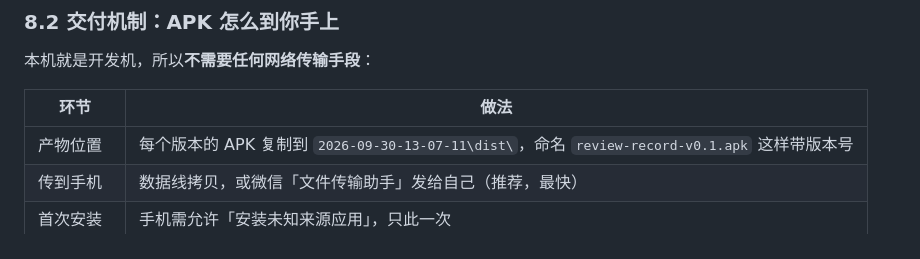
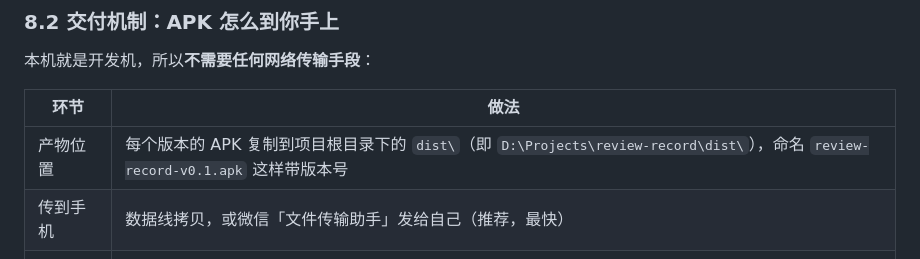
Before and after one commit to BuBaiZhi/review-record, a Markdown page: documents/development-plan.md, the part around the change. Drawn GitHub-style.

```diff
--- a/documents/development-plan.md
+++ b/documents/development-plan.md
@@ -273,7 +273,7 @@
 
 | 环节 | 做法 |
 | --- | --- |
-| 产物位置 | 每个版本的 APK 复制到 `2026-09-30-13-07-11\dist\`，命名 `review-record-v0.1.apk` 这样带版本号 |
+| 产物位置 | 每个版本的 APK 复制到项目根目录下的 `dist\`（即 `D:\Projects\review-record\dist\`），命名 `review-record-v0.1.apk` 这样带版本号 |
 | 传到手机 | 数据线拷贝，或微信「文件传输助手」发给自己（推荐，最快） |
 | 首次安装 | 手机需允许「安装未知来源应用」，只此一次 |
 | 版本升级 | 直接覆盖安装，**包名一致，数据不丢** |
```
Also changed, not shown: documents/architecture.md (+2 -1 lines), documents/progress.md (+9 -0 lines).
